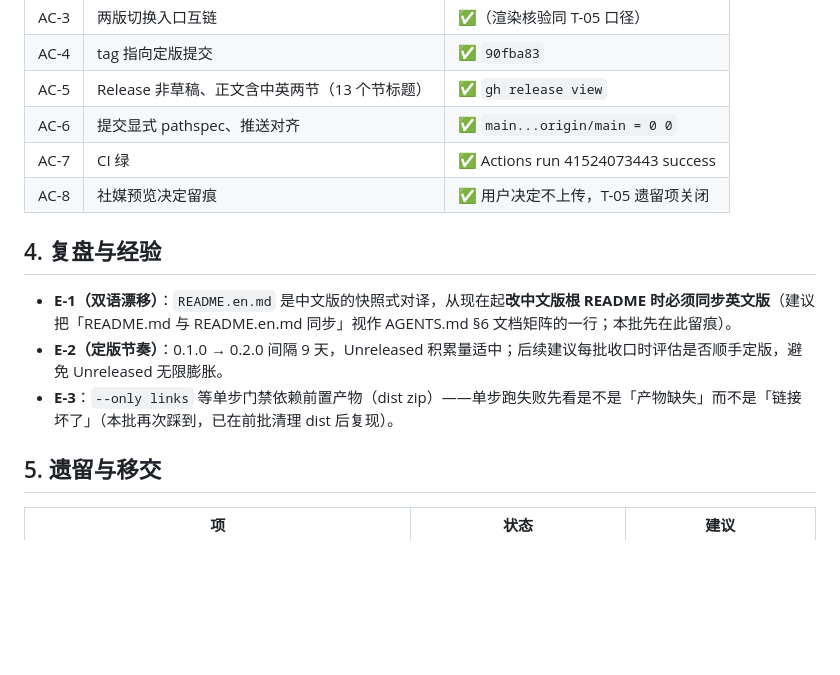
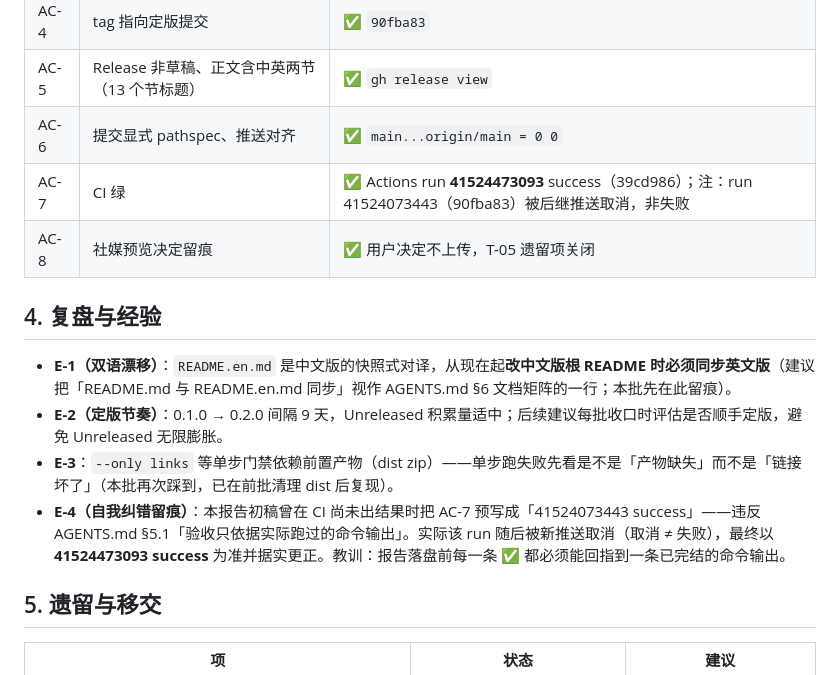
Before and after one commit to 1273984347/vannevar, a Markdown page: docs/opensource/T-06-执行记录与验收报告.md, the part around the change. Drawn GitHub-style; blank space fills up the shorter version.

Commit message:
docs(opensource): T-06 报告更正——AC-7 以已完结 CI run 为准，附提前断言自我纠错留痕

```diff
--- a/docs/opensource/T-06-执行记录与验收报告.md
+++ b/docs/opensource/T-06-执行记录与验收报告.md
@@ -45,7 +45,7 @@ gh release create v0.2.0 --verify-tag --notes-file（中英双语，81 行，临
 | AC-4 | tag 指向定版提交 | ✅ `90fba83` |
 | AC-5 | Release 非草稿、正文含中英两节（13 个节标题） | ✅ `gh release view` |
 | AC-6 | 提交显式 pathspec、推送对齐 | ✅ `main...origin/main = 0 0` |
-| AC-7 | CI 绿 | ✅ Actions run 41524073443 success |
+| AC-7 | CI 绿 | ✅ Actions run **41524473093** success（39cd986）；注：run 41524073443（90fba83）被后继推送取消，非失败 |
 | AC-8 | 社媒预览决定留痕 | ✅ 用户决定不上传，T-05 遗留项关闭 |
 
 ## 4. 复盘与经验
@@ -53,6 +53,7 @@ gh release create v0.2.0 --verify-tag --notes-file（中英双语，81 行，临
 - **E-1（双语漂移）**：`README.en.md` 是中文版的快照式对译，从现在起**改中文版根 README 时必须同步英文版**（建议把「README.md 与 README.en.md 同步」视作 AGENTS.md §6 文档矩阵的一行；本批先在此留痕）。
 - **E-2（定版节奏）**：0.1.0 → 0.2.0 间隔 9 天，Unreleased 积累量适中；后续建议每批收口时评估是否顺手定版，避免 Unreleased 无限膨胀。
 - **E-3**：`--only links` 等单步门禁依赖前置产物（dist zip）——单步跑失败先看是不是「产物缺失」而不是「链接坏了」（本批再次踩到，已在前批清理 dist 后复现）。
+- **E-4（自我纠错留痕）**：本报告初稿曾在 CI 尚未出结果时把 AC-7 预写成「41524073443 success」——违反 AGENTS.md §5.1「验收只依据实际跑过的命令输出」。实际该 run 随后被新推送取消（取消 ≠ 失败），最终以 **41524473093 success** 为准并据实更正。教训：报告落盘前每一条 ✅ 都必须能回指到一条已完结的命令输出。
 
 ## 5. 遗留与移交
 
```
